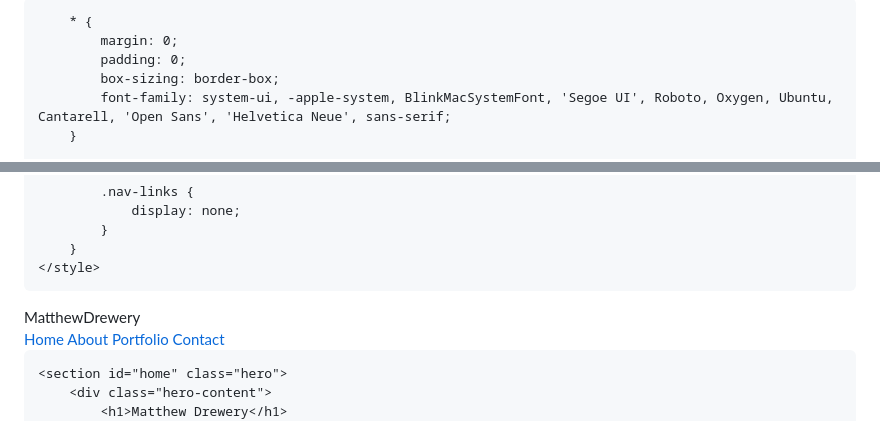
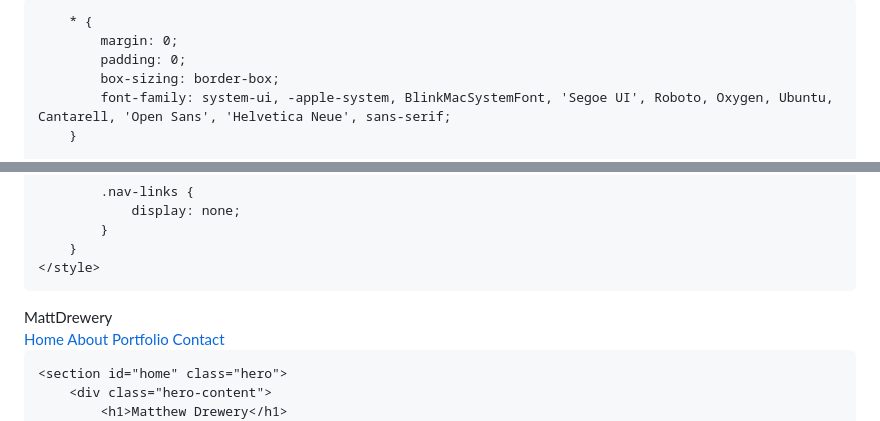
Before and after one commit to matt-drewery/matt-drewery.github.io, a Markdown page: README.md, 2 parts joined by grey strips. Drawn GitHub-style.

Commit message:
Update README.md
Updated my name

```diff
--- a/README.md
+++ b/README.md
@@ -4,7 +4,7 @@
 <head>
     <meta charset="UTF-8">
     <meta name="viewport" content="width=device-width, initial-scale=1.0">
-    <title>Matthew Drewery | Web Developer</title>
+    <title>Matt Drewery | Web Developer</title>
     <link rel="stylesheet" href="https://cdnjs.cloudflare.com/ajax/libs/font-awesome/6.4.0/css/all.min.css">
     <style>
         :root {
@@ -370,7 +370,7 @@
 <body>
     <header>
         <nav>
-            <div class="logo">Matthew<span>Drewery</span></div>
+            <div class="logo">Matt<span>Drewery</span></div>
             <div class="nav-links">
                 <a href="#home">Home</a>
                 <a href="#about">About</a>
```
